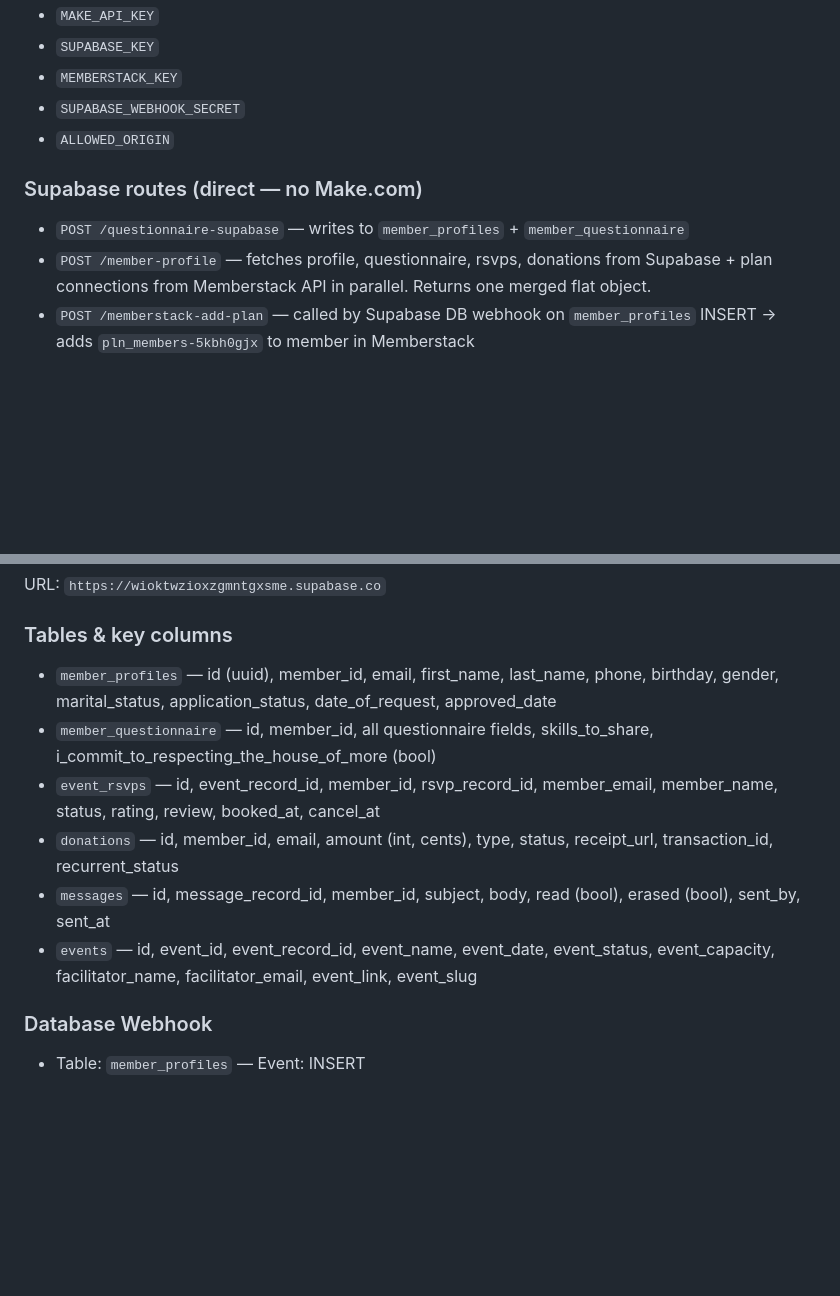
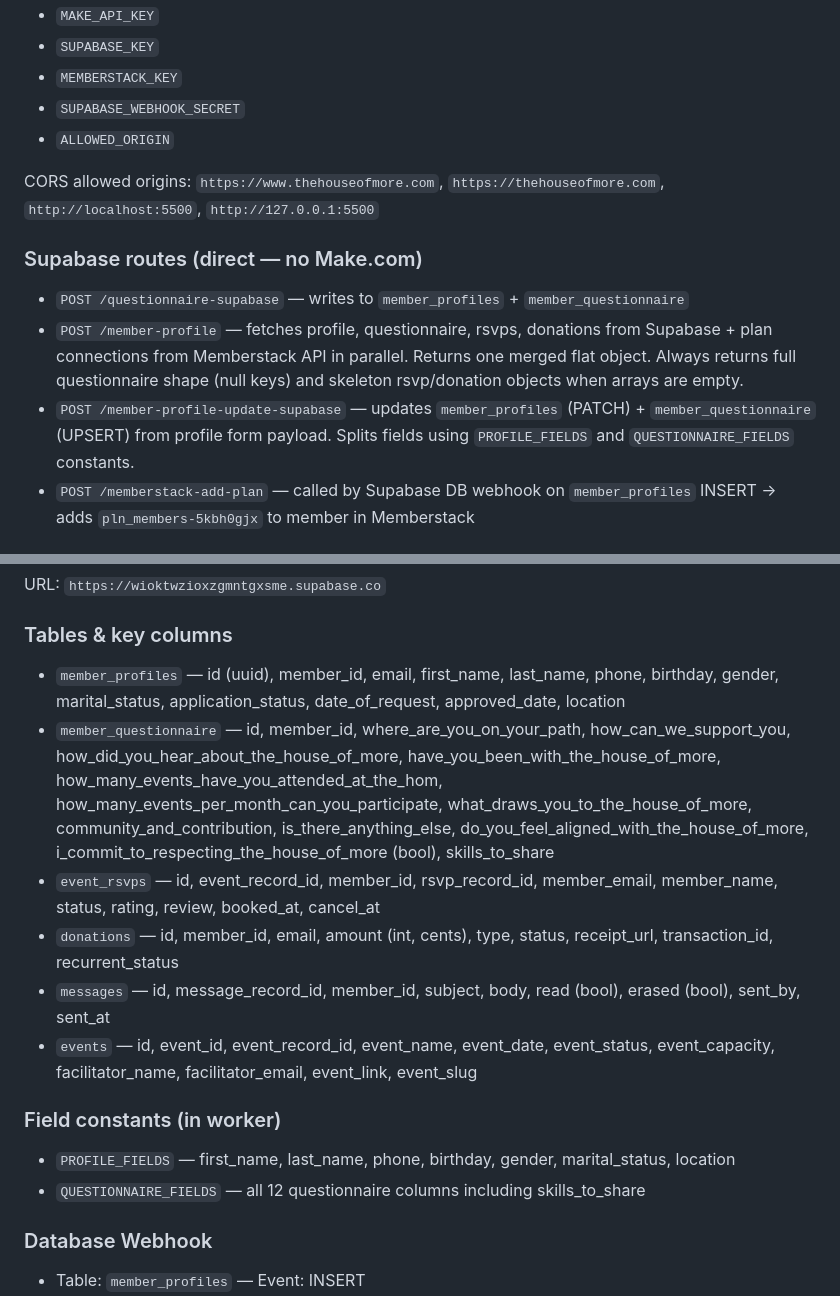
Before and after one commit to nico8a54/house-of-more-scripts, a Markdown page: CONTEXT.md, 2 parts joined by grey strips. Rendered like a GitHub page; blank space fills up the shorter version.

```diff
--- a/CONTEXT.md
+++ b/CONTEXT.md
@@ -30,9 +30,12 @@ Secrets set in Worker:
 - `SUPABASE_WEBHOOK_SECRET`
 - `ALLOWED_ORIGIN`
 
+CORS allowed origins: `https://www.thehouseofmore.com`, `https://thehouseofmore.com`, `http://localhost:5500`, `http://127.0.0.1:5500`
+
 ### Supabase routes (direct — no Make.com)
 - `POST /questionnaire-supabase` — writes to `member_profiles` + `member_questionnaire`
-- `POST /member-profile` — fetches profile, questionnaire, rsvps, donations from Supabase + plan connections from Memberstack API in parallel. Returns one merged flat object.
+- `POST /member-profile` — fetches profile, questionnaire, rsvps, donations from Supabase + plan connections from Memberstack API in parallel. Returns one merged flat object. Always returns full questionnaire shape (null keys) and skeleton rsvp/donation objects when arrays are empty.
+- `POST /member-profile-update-supabase` — updates `member_profiles` (PATCH) + `member_questionnaire` (UPSERT) from profile form payload. Splits fields using `PROFILE_FIELDS` and `QUESTIONNAIRE_FIELDS` constants.
 - `POST /memberstack-add-plan` — called by Supabase DB webhook on `member_profiles` INSERT → adds `pln_members-5kbh0gjx` to member in Memberstack
 
 ### Make.com routes (still active)
@@ -48,12 +51,16 @@ Secrets set in Worker:
 URL: `https://wioktwzioxzgmntgxsme.supabase.co`
 
 ### Tables & key columns
-- `member_profiles` — id (uuid), member_id, email, first_name, last_name, phone, birthday, gender, marital_status, application_status, date_of_request, approved_date
-- `member_questionnaire` — id, member_id, all questionnaire fields, skills_to_share, i_commit_to_respecting_the_house_of_more (bool)
+- `member_profiles` — id (uuid), member_id, email, first_name, last_name, phone, birthday, gender, marital_status, application_status, date_of_request, approved_date, location
+- `member_questionnaire` — id, member_id, where_are_you_on_your_path, how_can_we_support_you, how_did_you_hear_about_the_house_of_more, have_you_been_with_the_house_of_more, how_many_events_have_you_attended_at_the_hom, how_many_events_per_month_can_you_participate, what_draws_you_to_the_house_of_more, community_and_contribution, is_there_anything_else, do_you_feel_aligned_with_the_house_of_more, i_commit_to_respecting_the_house_of_more (bool), skills_to_share
 - `event_rsvps` — id, event_record_id, member_id, rsvp_record_id, member_email, member_name, status, rating, review, booked_at, cancel_at
 - `donations` — id, member_id, email, amount (int, cents), type, status, receipt_url, transaction_id, recurrent_status
 - `messages` — id, message_record_id, member_id, subject, body, read (bool), erased (bool), sent_by, sent_at
 - `events` — id, event_id, event_record_id, event_name, event_date, event_status, event_capacity, facilitator_name, facilitator_email, event_link, event_slug
+
+### Field constants (in worker)
+- `PROFILE_FIELDS` — first_name, last_name, phone, birthday, gender, marital_status, location
+- `QUESTIONNAIRE_FIELDS` — all 12 questionnaire columns including skills_to_share
 
 ### Database Webhook
 - Table: `member_profiles` — Event: INSERT
```
Also changed, not shown: other parts of CONTEXT.md (+27 -10 lines).
